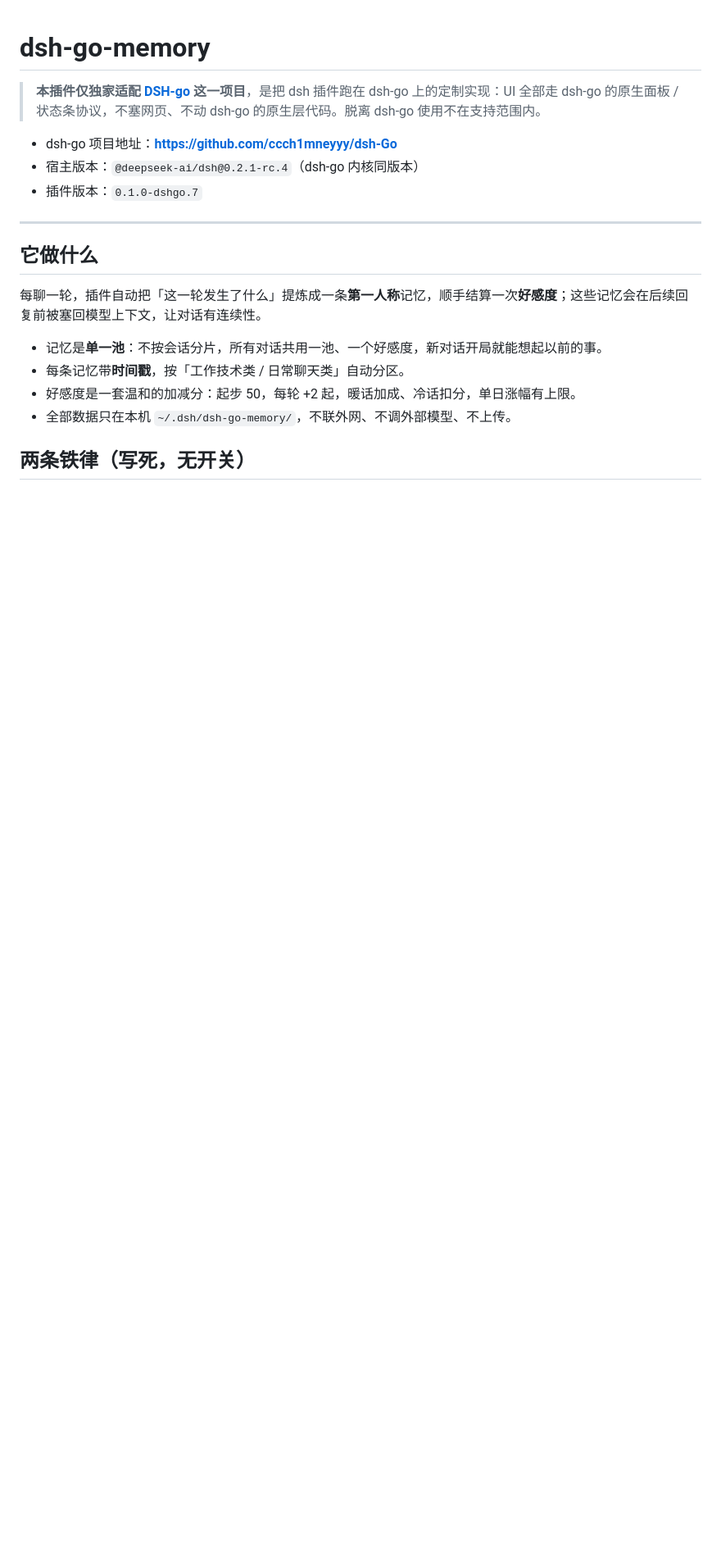
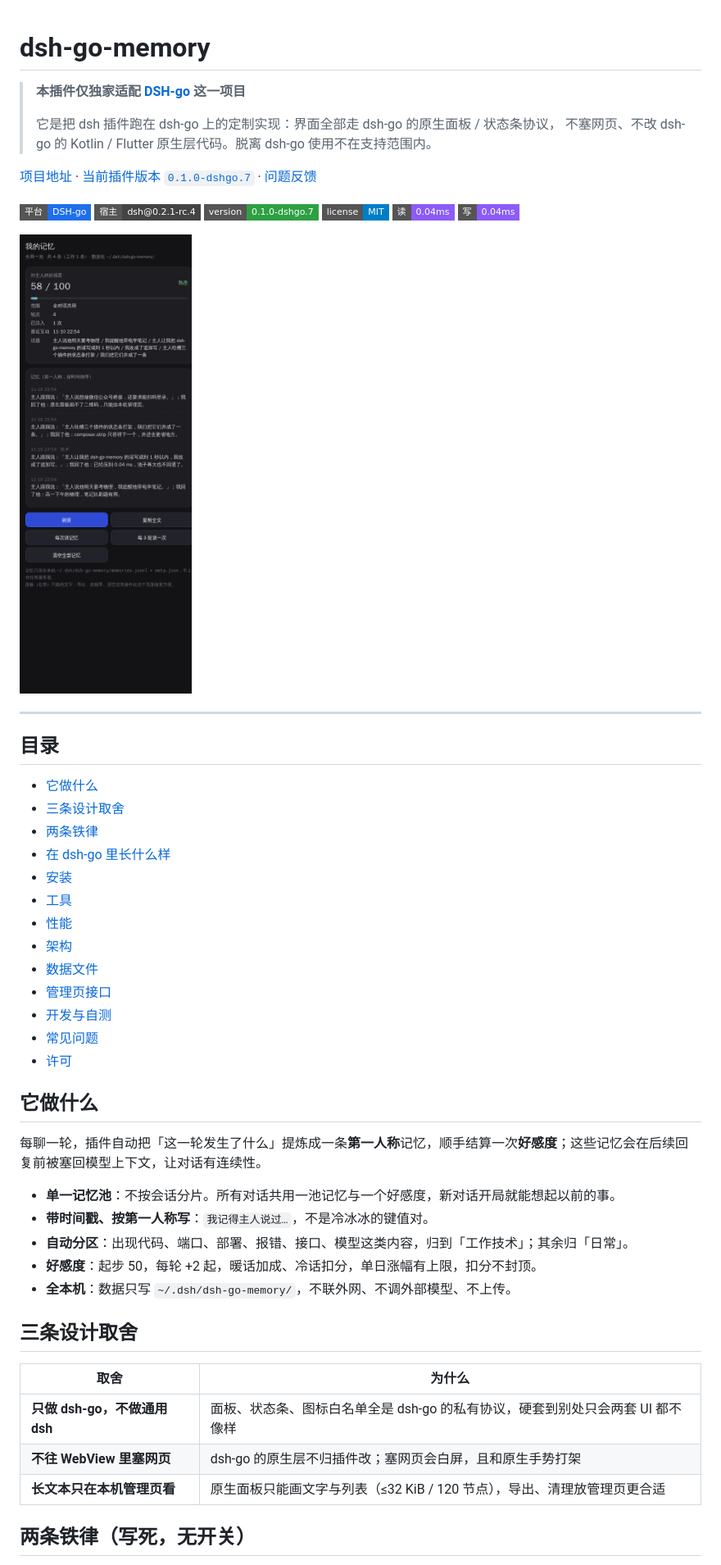
Before and after one commit to Daijincy/dsh-go-memory, a Markdown page: README.md, the part around one of its changes. Shown at 82% size. Rendered like a GitHub page; pictures changed too: docs/preview-memory.png (added); badges without logos; blank space fills up the shorter version.

Commit message:
docs: README 重排（徽章/截图/架构图/FAQ），加 CHANGELOG 与 CI；修正时间戳重复与管理页布局

```diff
--- a/README.md
+++ b/README.md
@@ -1,21 +1,58 @@
 # dsh-go-memory
 
-> **本插件仅独家适配 [DSH-go](https://github.com/ccch1mneyyy/dsh-Go) 这一项目**，是把 dsh 插件跑在 dsh-go 上的定制实现：UI 全部走 dsh-go 的原生面板 / 状态条协议，不塞网页、不动 dsh-go 的原生层代码。脱离 dsh-go 使用不在支持范围内。
+> **本插件仅独家适配 [DSH-go](https://github.com/ccch1mneyyy/dsh-Go) 这一项目**
+>
+> 它是把 dsh 插件跑在 dsh-go 上的定制实现：界面全部走 dsh-go 的原生面板 / 状态条协议，
+> 不塞网页、不改 dsh-go 的 Kotlin / Flutter 原生层代码。脱离 dsh-go 使用不在支持范围内。
 
-- dsh-go 项目地址：**<https://github.com/ccch1mneyyy/dsh-Go>**
-- 宿主版本：`@deepseek-ai/dsh@0.2.1-rc.4`（dsh-go 内核同版本）
-- 插件版本：`0.1.0-dshgo.7`
+[项目地址](https://github.com/ccch1mneyyy/dsh-Go) ·
+[当前插件版本 `0.1.0-dshgo.7`](https://github.com/Daijincy/dsh-go-memory/releases) ·
+[问题反馈](https://github.com/Daijincy/dsh-go-memory/issues)
+
+![platform](https://img.shields.io/badge/平台-DSH--go-1f6feb?style=flat-square)
+![host](https://img.shields.io/badge/宿主-dsh%400.2.1--rc.4-444?style=flat-square)
+![version](https://img.shields.io/badge/version-0.1.0--dshgo.7-2ea043?style=flat-square)
+![license](https://img.shields.io/badge/license-MIT-blue?style=flat-square)
+![read](https://img.shields.io/badge/读-0.04ms-8b5cf6?style=flat-square)
+![write](https://img.shields.io/badge/写-0.04ms-8b5cf6?style=flat-square)
+
+<img src="docs/preview-memory.png" width="360" alt="本机管理页">
 
 ---
+
+## 目录
+
+- [它做什么](#它做什么)
+- [三条设计取舍](#三条设计取舍)
+- [两条铁律](#两条铁律写死无开关)
+- [在 dsh-go 里长什么样](#在-dsh-go-里长什么样)
+- [安装](#安装)
+- [工具](#两个工具)
+- [性能](#性能)
+- [架构](#架构)
+- [数据文件](#数据文件)
+- [管理页接口](#管理页接口)
+- [开发与自测](#开发与自测)
+- [常见问题](#常见问题)
+- [许可](#许可)
 
 ## 它做什么
 
 每聊一轮，插件自动把「这一轮发生了什么」提炼成一条**第一人称**记忆，顺手结算一次**好感度**；这些记忆会在后续回复前被塞回模型上下文，让对话有连续性。
 
-- 记忆是**单一池**：不按会话分片，所有对话共用一池、一个好感度，新对话开局就能想起以前的事。
-- 每条记忆带**时间戳**，按「工作技术类 / 日常聊天类」自动分区。
-- 好感度是一套温和的加减分：起步 50，每轮 +2 起，暖话加成、冷话扣分，单日涨幅有上限。
-- 全部数据只在本机 `~/.dsh/dsh-go-memory/`，不联外网、不调外部模型、不上传。
+- **单一记忆池**：不按会话分片。所有对话共用一池记忆与一个好感度，新对话开局就能想起以前的事。
+- **带时间戳、按第一人称写**：`我记得主人说过…`，不是冷冰冰的键值对。
+- **自动分区**：出现代码、端口、部署、报错、接口、模型这类内容，归到「工作技术」；其余归「日常」。
+- **好感度**：起步 50，每轮 +2 起，暖话加成、冷话扣分，单日涨幅有上限，扣分不封顶。
+- **全本机**：数据只写 `~/.dsh/dsh-go-memory/`，不联外网、不调外部模型、不上传。
+
+## 三条设计取舍
+
+| 取舍 | 为什么 |
+|---|---|
+| **只做 dsh-go，不做通用 dsh** | 面板、状态条、图标白名单全是 dsh-go 的私有协议，硬套到别处只会两套 UI 都不像样 |
+| **不往 WebView 里塞网页** | dsh-go 的原生层不归插件改；塞网页会白屏，且和原生手势打架 |
+| **长文本只在本机管理页看** | 原生面板只能画文字与列表（≤32 KiB / 120 节点），导出、清理放管理页更合适 |
 
 ## 两条铁律（写死，无开关）
 
```
Also changed, not shown: other parts of README.md (+111 -31 lines), CHANGELOG.md (added, +37 -0 lines), docs/preview-full.png (added), 5 other files.
